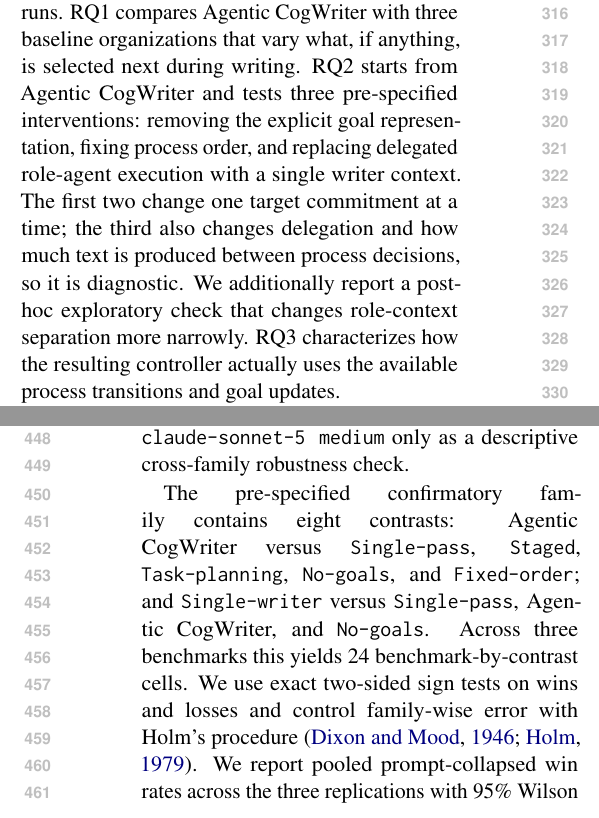
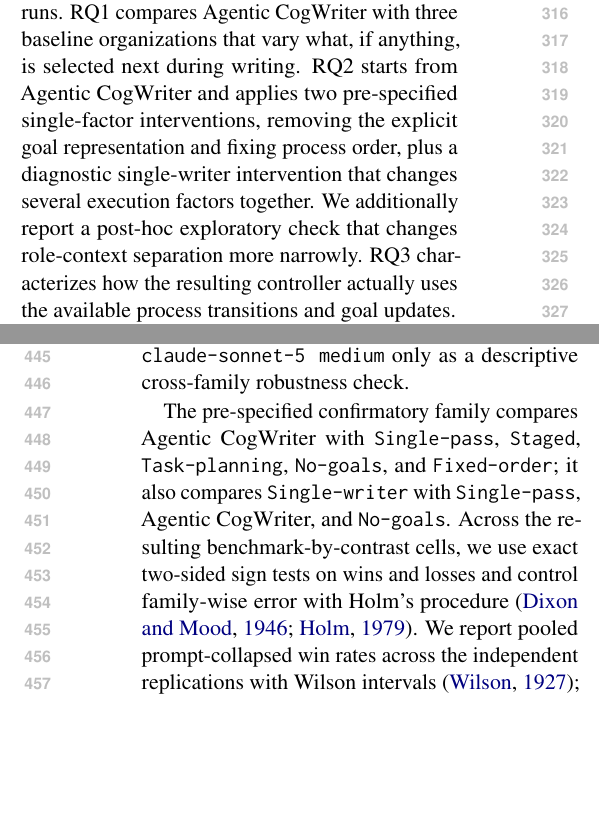
Before and after one commit to shunk031/agentic-cognitive-writing, a LaTeX paper (paper/acl_latex.tex, which reads paper/sec/04_experiments.tex): two parts of the columns of pages 4 and 6 of 20, joined at a grey line, cut so that both start at the same text, the shorter picture padded with empty space. Compiled offline with pdfLaTeX.

Commit message:
paper: sharpen experimental contrasts and evidence tiers

```diff
--- a/paper/sec/04_experiments.tex
+++ b/paper/sec/04_experiments.tex
@@ -1,7 +1,7 @@
 \subsection{Conditions}
 \label{sec:baselines}
 
-We answer RQ1 and the confirmatory part of RQ2 with seven experimental conditions under the same generator and coding-agent harness, and answer RQ3 with the observable traces produced by those runs. RQ1 compares Agentic CogWriter with three baseline organizations that vary what, if anything, is selected next during writing. RQ2 starts from Agentic CogWriter and tests three pre-specified interventions: removing the explicit goal representation, fixing process order, and replacing delegated role-agent execution with a single writer context. The first two change one target commitment at a time; the third also changes delegation and how much text is produced between process decisions, so it is diagnostic. We additionally report a post-hoc exploratory check that changes role-context separation more narrowly. RQ3 characterizes how the resulting controller actually uses the available process transitions and goal updates.
+We answer RQ1 and the confirmatory part of RQ2 with seven experimental conditions under the same generator and coding-agent harness, and answer RQ3 with the observable traces produced by those runs. RQ1 compares Agentic CogWriter with three baseline organizations that vary what, if anything, is selected next during writing. RQ2 starts from Agentic CogWriter and applies two pre-specified single-factor interventions, removing the explicit goal representation and fixing process order, plus a diagnostic single-writer intervention that changes several execution factors together. We additionally report a post-hoc exploratory check that changes role-context separation more narrowly. RQ3 characterizes how the resulting controller actually uses the available process transitions and goal updates.
 
 The first three conditions separate the presence of structure from the object of adaptive choice. \condSinglePass\ generates the document in one call and therefore makes no intermediate control decision. \condStaged\ executes a fixed \texttt{Pre-Write}$\rightarrow$\texttt{Write}$\rightarrow$\texttt{Re-Write} sequence: it introduces process-like stages but does not choose among them. \condTaskPlanning\ follows the adaptive task-planning pattern of WriteHERE~\cite{xiong2025beyond}, selecting dependency-satisfied nodes from an evolving task graph. It therefore provides adaptive control, but the choice is over task nodes rather than writing processes. These are controlled re-implementations on our generator and coding-agent harness rather than executions of the published systems.
 
@@ -34,6 +34,6 @@ Our primary outcome is pairwise preference between two outputs for the same prom
 
 The locked analysis plan called for a confirmatory judge from a different model family than the generator. The judgments used for the confirmatory contrast family reported here instead come from \modelJudge, which shares the generator's model family. We therefore scope the primary evidence to same-family judging and use \modelCross\ only as a descriptive cross-family robustness check.
 
-The pre-specified confirmatory family contains eight contrasts: \condAgenticCogWriter\ versus \condSinglePass, \condStaged, \condTaskPlanning, \condNoGoals, and \condFixedOrder; and \condSingleWriter\ versus \condSinglePass, \condAgenticCogWriter, and \condNoGoals. Across three benchmarks this yields 24 benchmark-by-contrast cells. We use exact two-sided sign tests on wins and losses and control family-wise error with Holm's procedure~\cite{dixonmood1946,holm1979}. We report pooled prompt-collapsed win rates across the three replications with 95\% Wilson intervals~\cite{wilson1927}; replicate-specific cells show stability across generation runs.
+The pre-specified confirmatory family compares \condAgenticCogWriter\ with \condSinglePass, \condStaged, \condTaskPlanning, \condNoGoals, and \condFixedOrder; it also compares \condSingleWriter\ with \condSinglePass, \condAgenticCogWriter, and \condNoGoals. Across the resulting benchmark-by-contrast cells, we use exact two-sided sign tests on wins and losses and control family-wise error with Holm's procedure~\cite{dixonmood1946,holm1979}. We report pooled prompt-collapsed win rates across the independent replications with Wilson intervals~\cite{wilson1927}; replicate-specific cells show stability across generation runs.
 
 \paragraph{Secondary outcomes and robustness.}
```
Also changed, not shown: paper/sec/04_experiments.tex (2 more changed lines).
